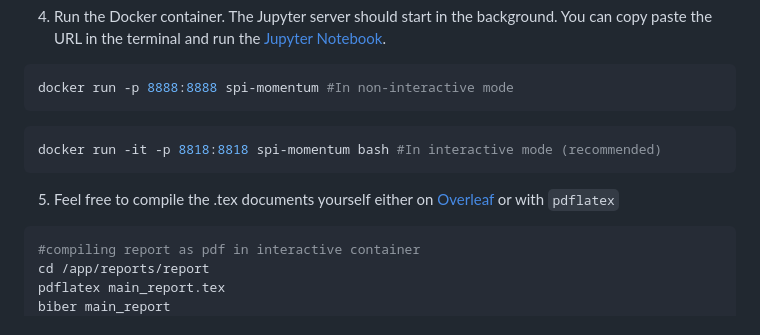
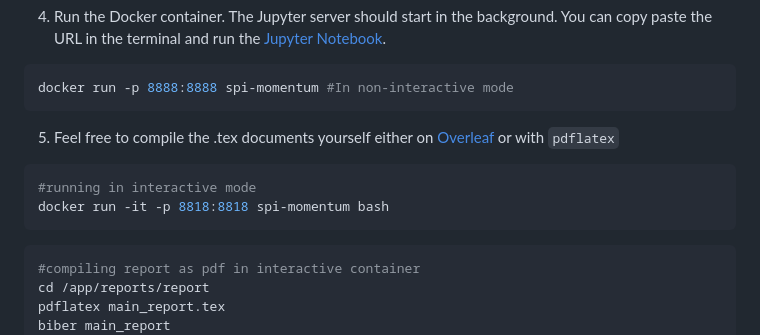
Before and after one commit to mauricekammermann/Abnormal-Returns-in-the-Danish-Stock-Market-With-Momentum-Strategies, a Markdown page: README.md, the part around the change. Drawn GitHub-style.

````diff
--- a/README.md
+++ b/README.md
@@ -68,10 +68,11 @@ docker build -t spi-momentum .
 ```bash
 docker run -p 8888:8888 spi-momentum #In non-interactive mode
 ```
+5. Feel free to compile the .tex documents yourself either on [Overleaf](https://www.overleaf.com/) or with `pdflatex`
 ```bash
-docker run -it -p 8818:8818 spi-momentum bash #In interactive mode (recommended)
+#running in interactive mode
+docker run -it -p 8818:8818 spi-momentum bash
 ```
-5. Feel free to compile the .tex documents yourself either on [Overleaf](https://www.overleaf.com/) or with `pdflatex`
 ```bash
 #compiling report as pdf in interactive container
 cd /app/reports/report
````
